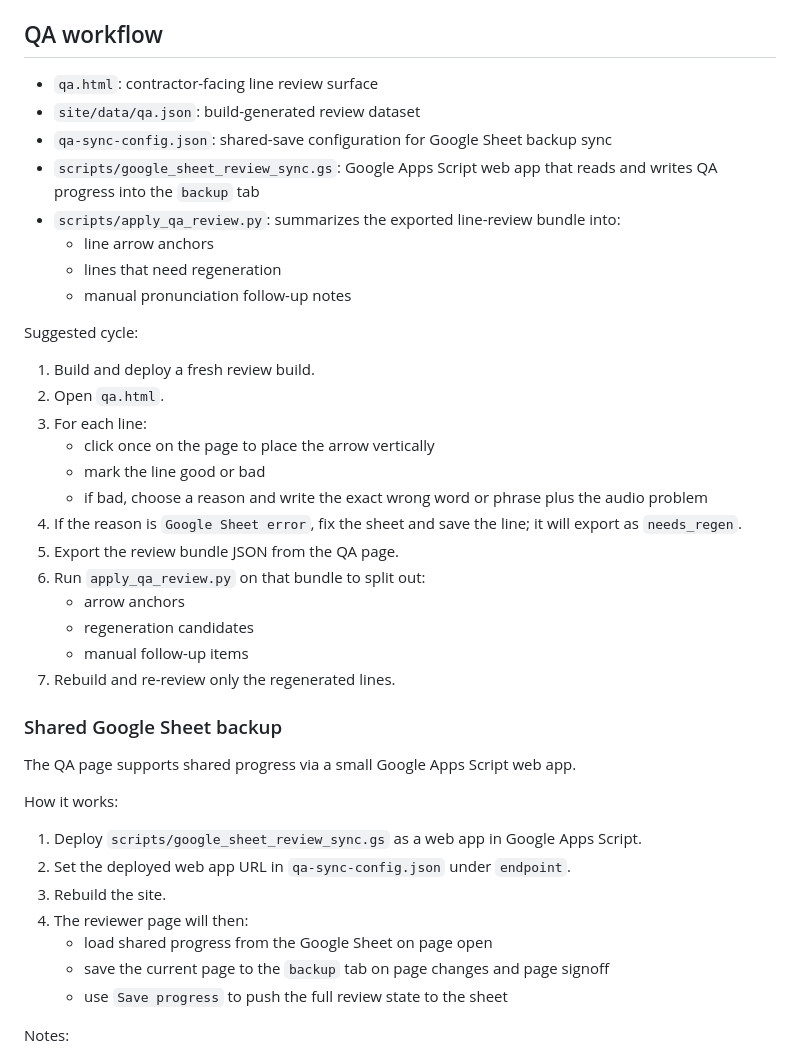
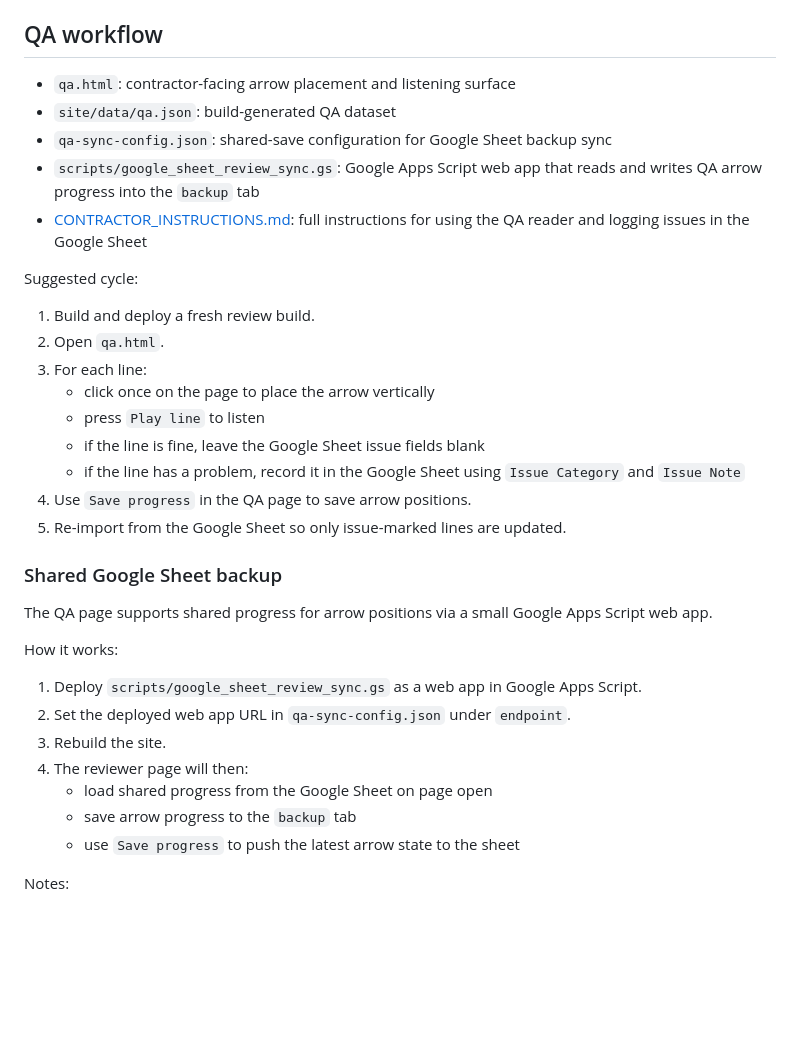
Before and after one commit to sam121/hebrew-audio-reader, a Markdown page: output/hebrew-pronunciation/README.md, the part around the change. Drawn GitHub-style; blank space fills up the shorter version.

Commit message:
Add contractor QA and issue reporting instructions

```diff
--- a/output/hebrew-pronunciation/README.md
+++ b/output/hebrew-pronunciation/README.md
@@ -100,14 +100,11 @@ If verified items are missing audio and you want production-ready output, rerun
 
 ## QA workflow
 
-- `qa.html`: contractor-facing line review surface
-- `site/data/qa.json`: build-generated review dataset
+- `qa.html`: contractor-facing arrow placement and listening surface
+- `site/data/qa.json`: build-generated QA dataset
 - `qa-sync-config.json`: shared-save configuration for Google Sheet backup sync
-- `scripts/google_sheet_review_sync.gs`: Google Apps Script web app that reads and writes QA progress into the `backup` tab
-- `scripts/apply_qa_review.py`: summarizes the exported line-review bundle into:
-  - line arrow anchors
-  - lines that need regeneration
-  - manual pronunciation follow-up notes
+- `scripts/google_sheet_review_sync.gs`: Google Apps Script web app that reads and writes QA arrow progress into the `backup` tab
+- [CONTRACTOR_INSTRUCTIONS.md](/Users/samueltaylor/Documents/New%20project/output/hebrew-pronunciation/CONTRACTOR_INSTRUCTIONS.md): full instructions for using the QA reader and logging issues in the Google Sheet
 
 Suggested cycle:
 
@@ -115,19 +112,15 @@ Suggested cycle:
 2. Open `qa.html`.
 3. For each line:
    - click once on the page to place the arrow vertically
-   - mark the line good or bad
-   - if bad, choose a reason and write the exact wrong word or phrase plus the audio problem
-4. If the reason is `Google Sheet error`, fix the sheet and save the line; it will export as `needs_regen`.
-5. Export the review bundle JSON from the QA page.
-6. Run `apply_qa_review.py` on that bundle to split out:
-   - arrow anchors
-   - regeneration candidates
-   - manual follow-up items
-7. Rebuild and re-review only the regenerated lines.
+   - press `Play line` to listen
+   - if the line is fine, leave the Google Sheet issue fields blank
+   - if the line has a problem, record it in the Google Sheet using `Issue Category` and `Issue Note`
+4. Use `Save progress` in the QA page to save arrow positions.
+5. Re-import from the Google Sheet so only issue-marked lines are updated.
 
 ### Shared Google Sheet backup
 
-The QA page supports shared progress via a small Google Apps Script web app.
+The QA page supports shared progress for arrow positions via a small Google Apps Script web app.
 
 How it works:
 
@@ -136,8 +129,8 @@ How it works:
 3. Rebuild the site.
 4. The reviewer page will then:
    - load shared progress from the Google Sheet on page open
-   - save the current page to the `backup` tab on page changes and page signoff
-   - use `Save progress` to push the full review state to the sheet
+   - save arrow progress to the `backup` tab
+   - use `Save progress` to push the latest arrow state to the sheet
 
 Notes:
 
```
Also changed, not shown: output/hebrew-pronunciation/CONTRACTOR_INSTRUCTIONS.md (added, +295 -0 lines).
